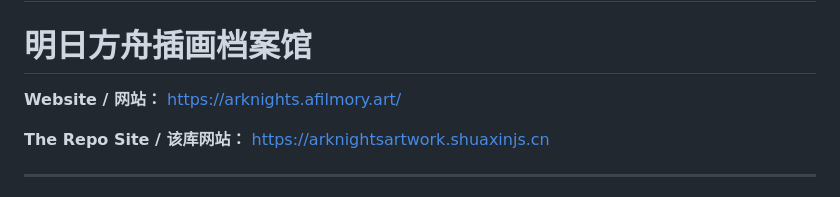
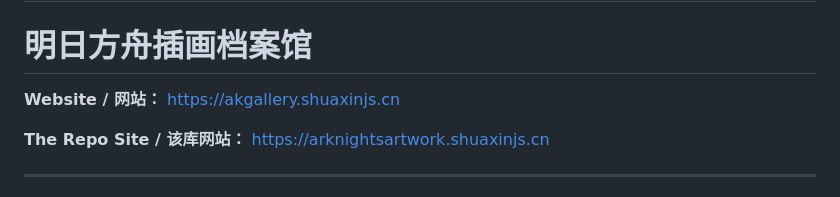
Before and after one commit to SHUAXINDIARY/Arknights-Artwork-Collection, a Markdown page: README.md, the part around the change. GitHub-like rendering.

```diff
--- a/README.md
+++ b/README.md
@@ -1,7 +1,7 @@
 # Arknights Illustration Archive
 # 明日方舟插画档案馆
 
-**Website / 网站：** https://arknights.afilmory.art/
+**Website / 网站：** https://akgallery.shuaxinjs.cn
 
 **The Repo Site / 该库网站：** https://arknightsartwork.shuaxinjs.cn
 
```
